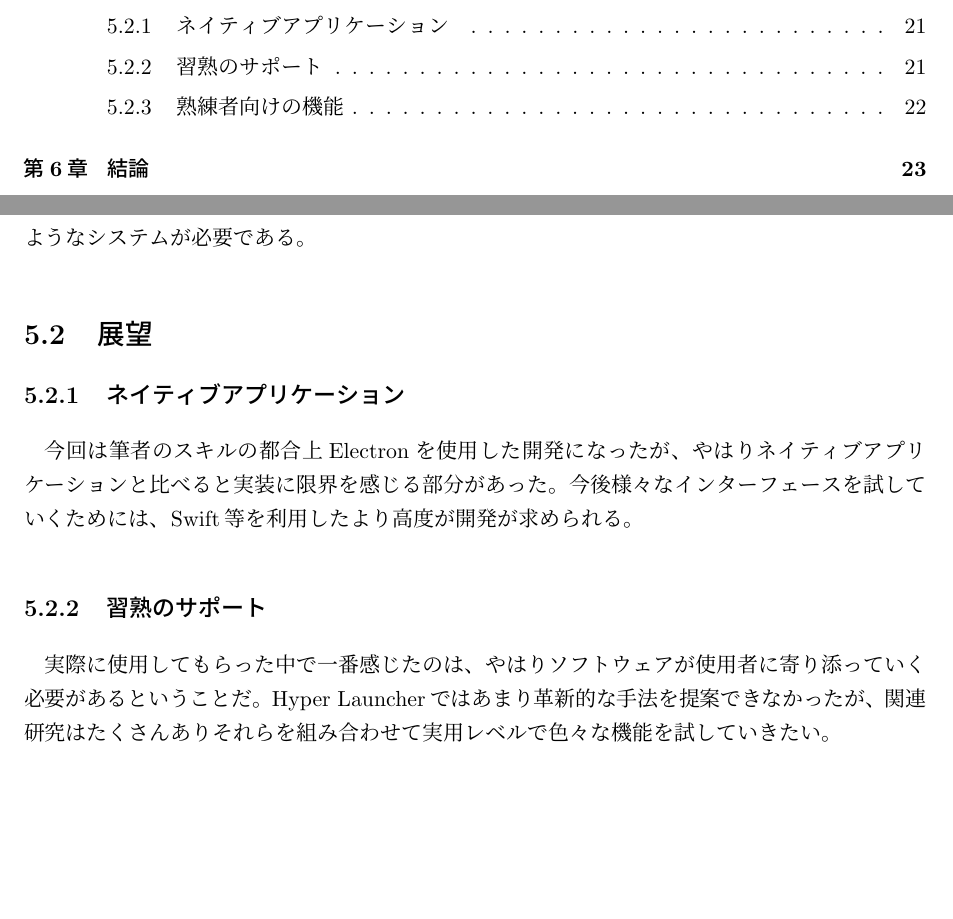
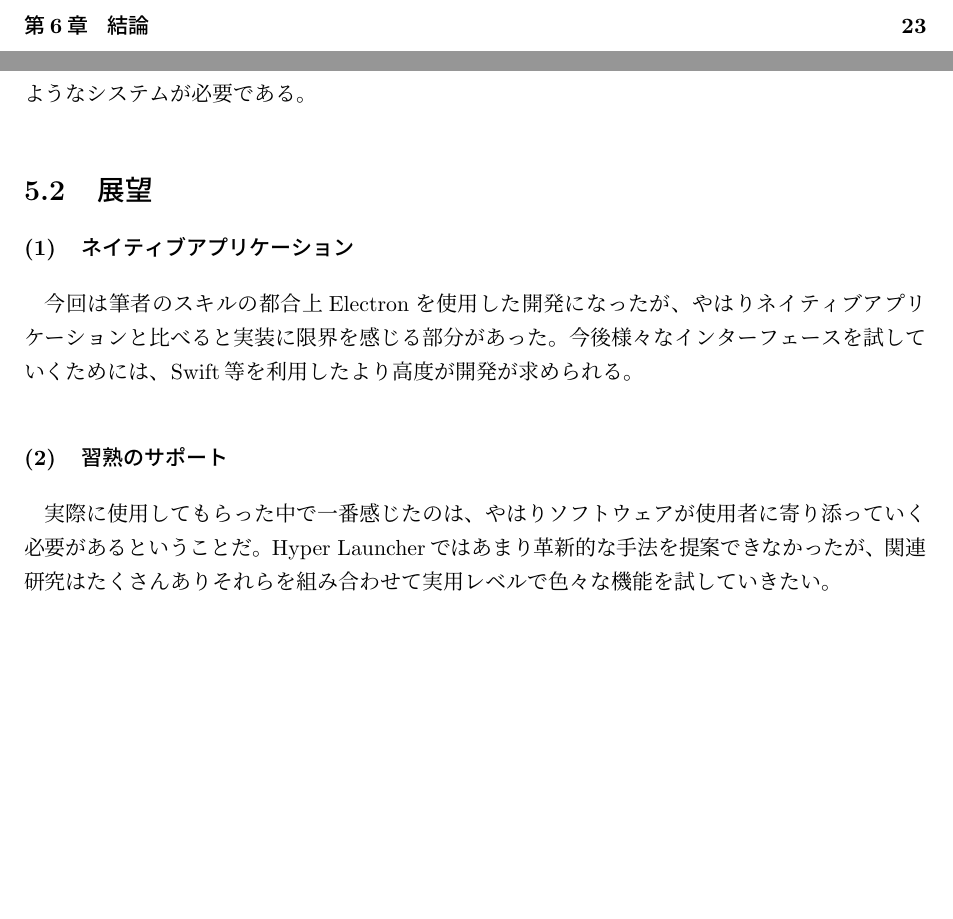
Before and after one commit to konbu310/graduation-thesis, a LaTeX thesis (main.tex, which reads 05.tex): two parts of pages 4 and 26 of 30, joined at a grey line, cut at the place of the change, the shorter picture padded with empty space. Compiled offline with pLaTeX and dvipdfmx.

Commit message:
目次周りの修正

```diff
--- a/05.tex
+++ b/05.tex
@@ -27,9 +27,9 @@ FingerArc及びFingerChord\cite{fingerarcandfinderchord}はホットキーの習
 
 \section{展望}
 
-\subsection{ネイティブアプリケーション}
+\subsubsection{ネイティブアプリケーション}
 今回は筆者のスキルの都合上Electronを使用した開発になったが、やはりネイティブアプリケーションと比べると実装に限界を感じる部分があった。今後様々なインターフェースを試していくためには、Swift等を利用したより高度が開発が求められる。
 
-\subsection{習熟のサポート}
+\subsubsection{習熟のサポート}
 実際に使用してもらった中で一番感じたのは、やはりソフトウェアが使用者に寄り添っていく必要があるということだ。Hyper Launcherではあまり革新的な手法を提案できなかったが、関連研究はたくさんありそれらを組み合わせて実用レベルで色々な機能を試していきたい。
 
```
Also changed, not shown: 05.tex (2 more changed lines).
